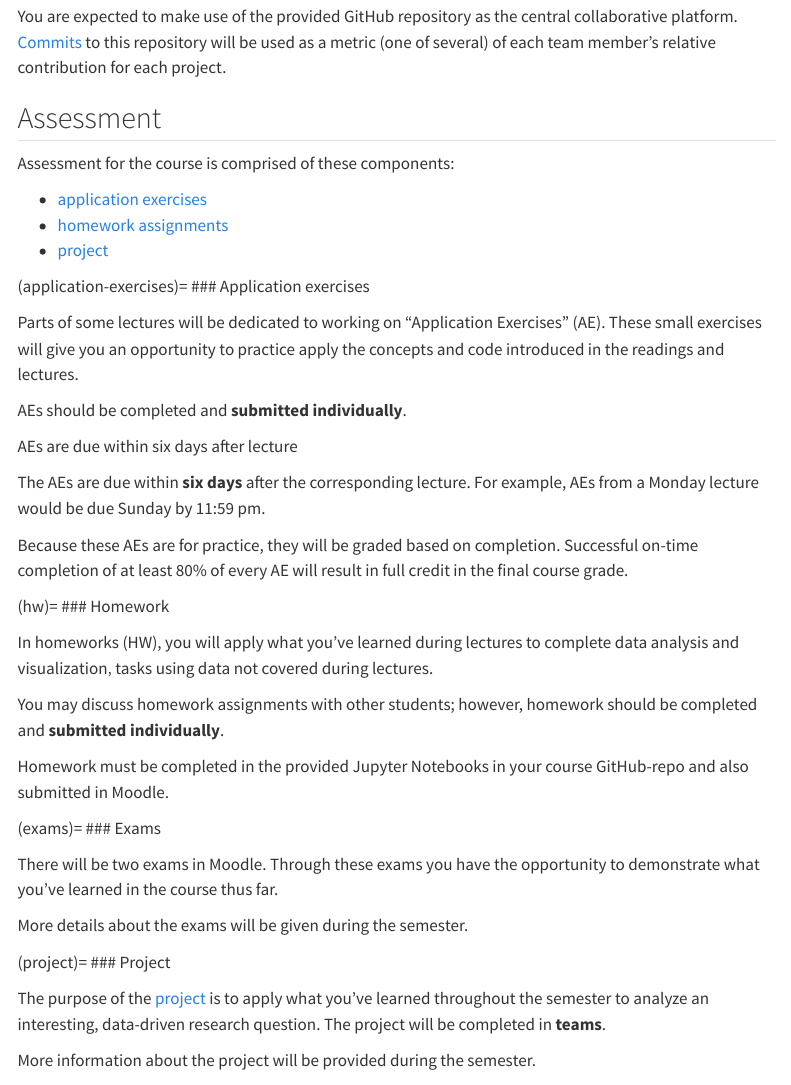
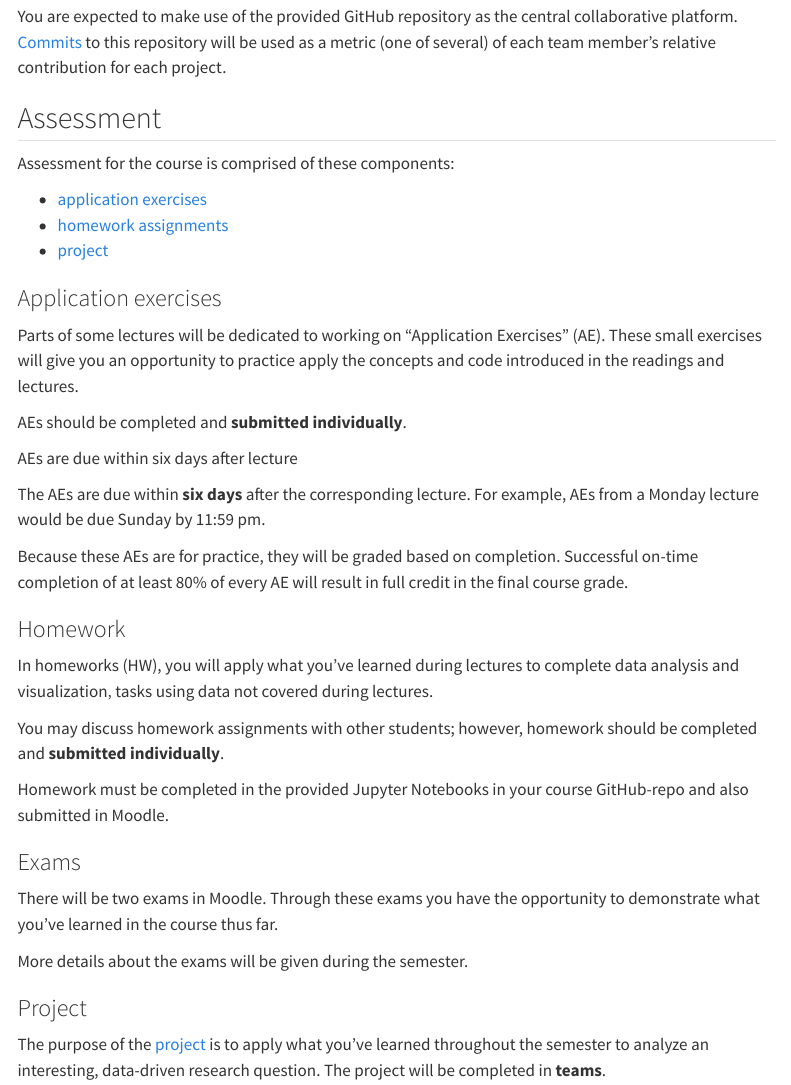
Before and after one commit to kirenz/course-template-quarto, a Quarto document (course-syllabus.qmd): the page in a window 1100 px wide, from 1070 px down. Rendered offline with R 4.5, knitr and Pandoc in place of Quarto, with nearby package versions; the code chunks are not run, so their results and figures are left out; menus at the side of the page are left out.

Commit message:
Update course-syllabus.qmd

```diff
--- a/course-syllabus.qmd
+++ b/course-syllabus.qmd
@@ -59,12 +59,12 @@ You are expected to make use of the provided GitHub repository as the central co
 
 Assessment for the course is comprised of these components:
 
-- [application exercises](application-exercises)
-- [homework assignments](hw)
-- [project](project)
+- [application exercises](@sec-application-exercises)
+- [homework assignments](@sec-hw)
+- [project](@sec-project)
 
-(application-exercises)=
-### Application exercises
+
+### Application exercises {#sec-application-exercises}
 
 Parts of some lectures will be dedicated to working on "Application Exercises" (AE). These small exercises will give you an opportunity to practice apply the concepts and code introduced in the readings and lectures.
 
@@ -78,8 +78,8 @@ The AEs are due within **six days** after the corresponding lecture. For example
 
 Because these AEs are for practice, they will be graded based on completion. Successful on-time completion of at least 80% of every AE will result in full credit in the final course grade.
 
-(hw)=
-### Homework
+
+### Homework {#sec-hw}
 
 In homeworks (HW), you will apply what you've learned during lectures to complete data analysis and visualization‚ tasks using data not covered during lectures.
 
@@ -89,8 +89,7 @@ Homework must be completed in the provided Jupyter Notebooks in your course GitH
 
 
 
-(exams)=
-### Exams
+### Exams {#sec-exams}
 
 There will be two exams in Moodle.
 Through these exams you have the opportunity to demonstrate what you've learned in the course thus far.
@@ -99,8 +98,8 @@ Through these exams you have the opportunity to demonstrate what you've learned
 More details about the exams will be given during the semester.
 
 
-(project)=
-### Project
+
+### Project {#sec-project}
 
 The purpose of the [project](project-description.qmd) is to apply what you've learned throughout the semester to analyze an interesting, data-driven research question. The project will be completed in **teams**.
 
```
